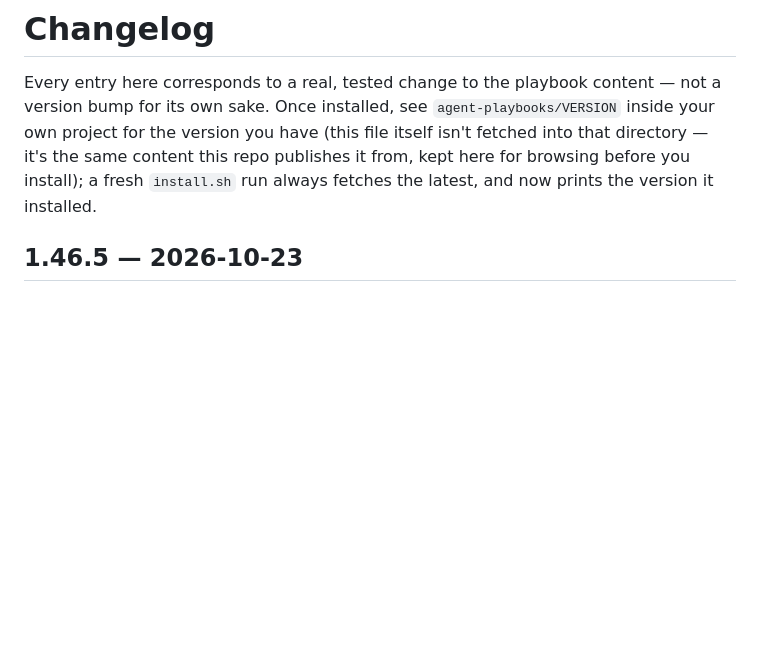
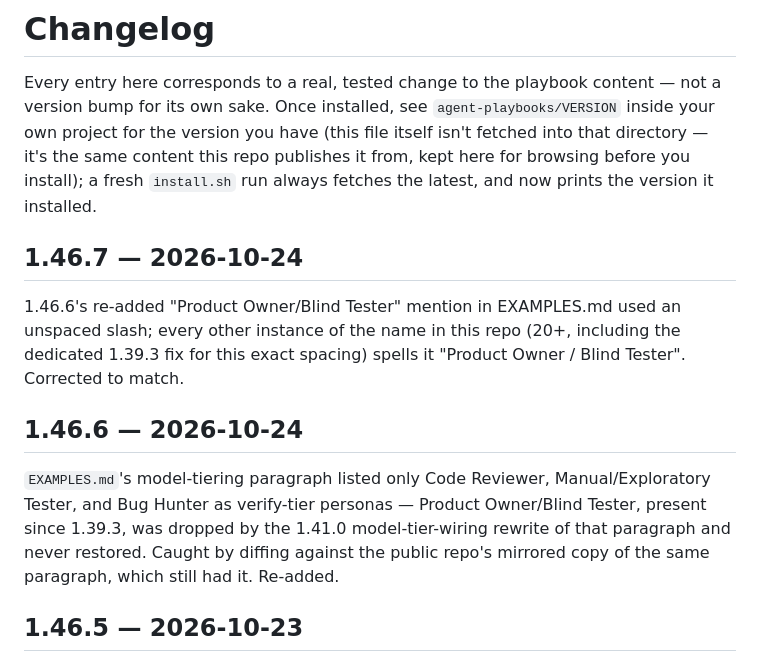
Before and after one commit to chiragmangaldev3112/agent-playbooks, a Markdown page: CHANGELOG.md, the part around the change. Rendered like a GitHub page; blank space fills up the shorter version.

Commit message:
Mirror private source through 1.46.7: EXAMPLES.md persona-list fix
Mirrors the private source's 1.46.6-1.46.7 CHANGELOG entries: a dropped
"Product Owner / Blind Tester" mention in EXAMPLES.md's model-tiering
paragraph was restored, then a spacing slip in that fix was corrected.
This repo's own EXAMPLES.md already had the correct text (the 1.41.0
mirror never touched that paragraph), so no content file changed here --
docs/index.html's playbook count (44) is also unaffected, since this
batch fixed existing text rather than adding a playbook.

Co-Authored-By: Claude Sonnet 5 <noreply@anthropic.com>

```diff
--- a/CHANGELOG.md
+++ b/CHANGELOG.md
@@ -7,6 +7,20 @@ have (this file itself isn't fetched into that directory — it's the
 same content this repo publishes it from, kept here for browsing before
 you install); a fresh `install.sh` run always fetches the latest, and
 now prints the version it installed.
+
+## 1.46.7 — 2026-10-24
+1.46.6's re-added "Product Owner/Blind Tester" mention in EXAMPLES.md used
+an unspaced slash; every other instance of the name in this repo (20+,
+including the dedicated 1.39.3 fix for this exact spacing) spells it
+"Product Owner / Blind Tester". Corrected to match.
+
+## 1.46.6 — 2026-10-24
+`EXAMPLES.md`'s model-tiering paragraph listed only Code Reviewer,
+Manual/Exploratory Tester, and Bug Hunter as verify-tier personas —
+Product Owner/Blind Tester, present since 1.39.3, was dropped by the
+1.41.0 model-tier-wiring rewrite of that paragraph and never restored.
+Caught by diffing against the public repo's mirrored copy of the same
+paragraph, which still had it. Re-added.
 
 ## 1.46.5 — 2026-10-23
 A systematic audit of every "step N"/"section N" cross-reference added
```
